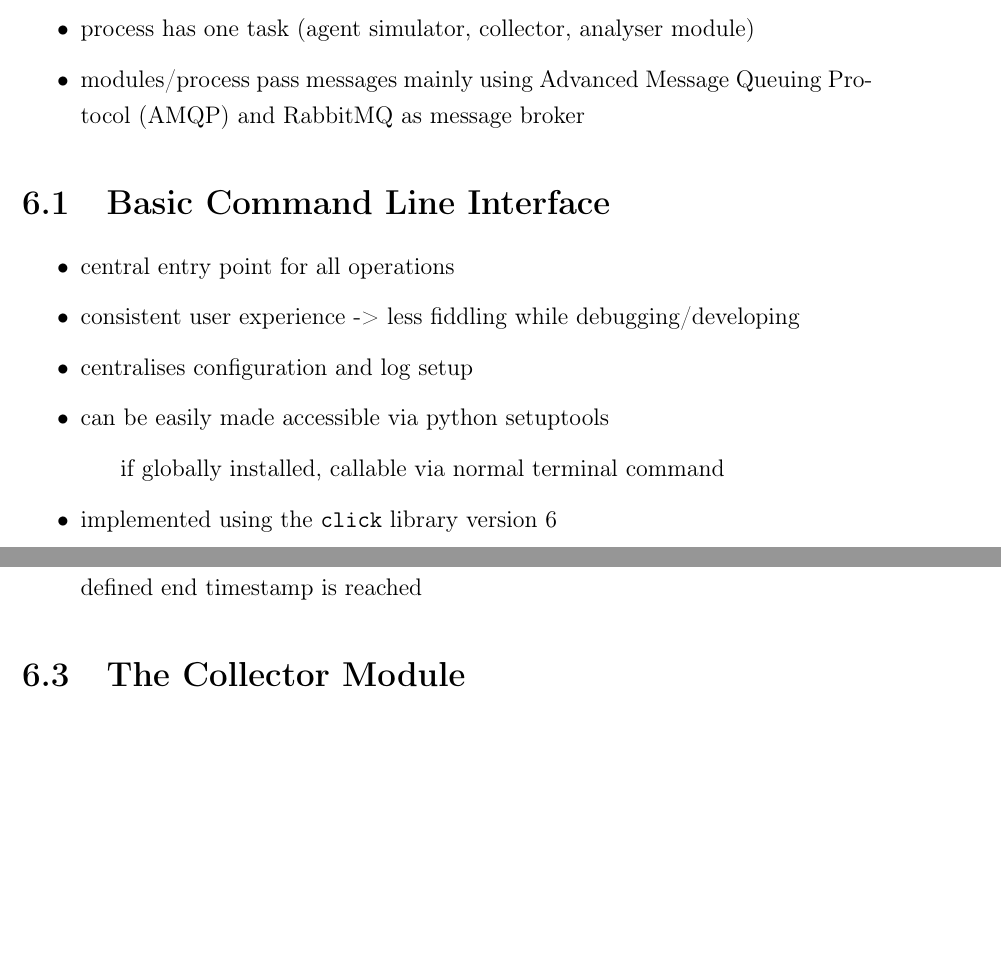
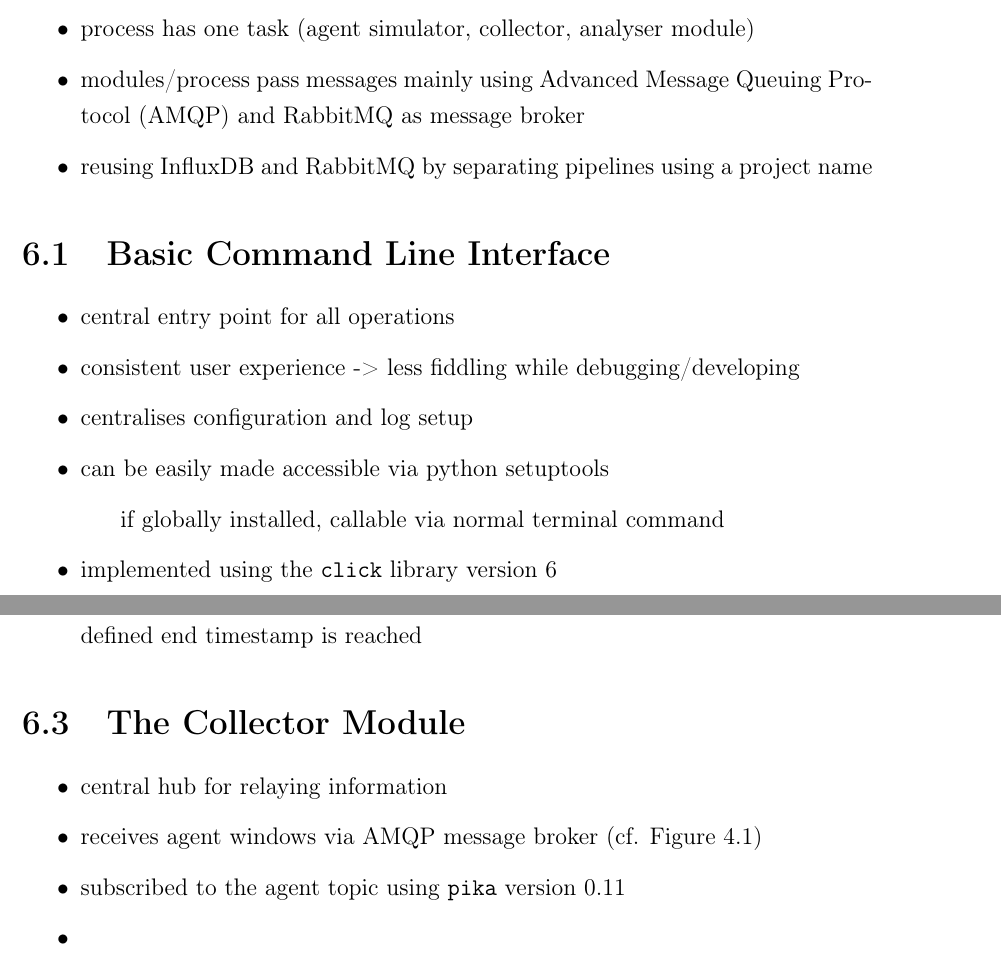
Before and after one commit to FreakyBytes/master-thesis, a LaTeX thesis (tex/master-thesis-peters.tex, which reads tex/chapter/500-protype-implementation.tex, tex/glossary.tex): two parts of pages 36 and 37 of 45 before the commit and two parts of pages 36 and 37 of 46 after it, joined at a grey line, cut so that both start at the same text, the shorter picture padded with empty space. Compiled offline with pdfLaTeX.

Commit message:
minor notes to collector impl

```diff
--- a/tex/chapter/500-protype-implementation.tex
+++ b/tex/chapter/500-protype-implementation.tex
@@ -6,6 +6,7 @@
 	\item each process is run as separate processes to mitigate \gls{gil} limitations
 	\item process has one task (agent simulator, collector, analyser module)
 	\item modules/process pass messages mainly using \gls{amqp} and \gls{rabbitmq} as message broker
+	\item reusing \gls{influxdb} and \gls{rabbitmq} by separating pipelines using a project name
 \end{itemize}
 
 \section{Basic Command Line Interface}
@@ -43,6 +44,14 @@
 \section{The Collector Module}
 \label{sec:impl:collector}
 
+\begin{itemize}
+	\item central hub for relaying information
+	\item receives agent windows via \gls{amqp} message broker (cf. Figure~\ref{fig:concept:architecture})
+	\item subscribed to the agent topic using \gls{lib-pika} version 0.11
+	\item
+
+\end{itemize}
+
 \section{The Address Analyser Module}
 \label{sec:impl:addr}
 
--- a/tex/glossary.tex
+++ b/tex/glossary.tex
@@ -31,6 +31,7 @@
 \newglossaryentry{rabbitmq}{name={RabbitMQ},description={Open Source message passing server, implementing \gls{amqp}. \\\url{http://}}}
 \newglossaryentry{lib-click}{name={\code{click}},description={Python package for creating beautiful command line interfaces in a composable way with as little code as necessary. \\\url{http://click.pocoo.org/6/}}}
 \newglossaryentry{baos}{name={KNX BAOS},description={Protocol communicate with \gls{knx} modules developed by Weinzierl Engineering. \\\url{https://www.weinzierl.de/index.php/en/}}}
+\newglossaryentry{lib-pika}{name={\code{pika}},description={Pure Python implementation of the \gls{amqp} 0-9-1 protocol}}
 
 \newacronym{amqp}{AMQP}{Advanced Message Queuing Protocol}
 \newacronym{gil}{GIL}{global interpreter lock}
```
Also changed, not shown: tex/chapter/500-protype-implementation.tex (2 more changed lines).
